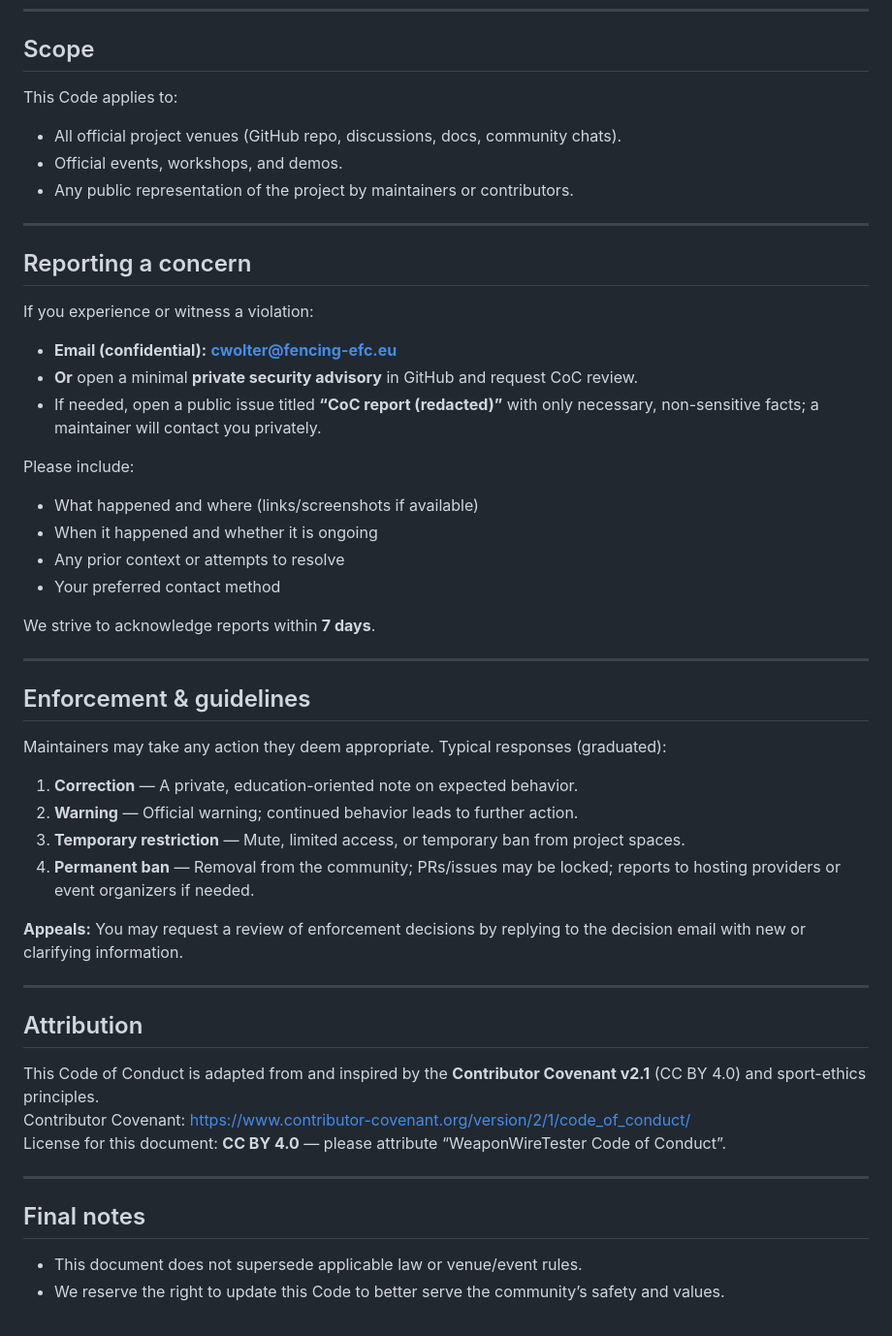
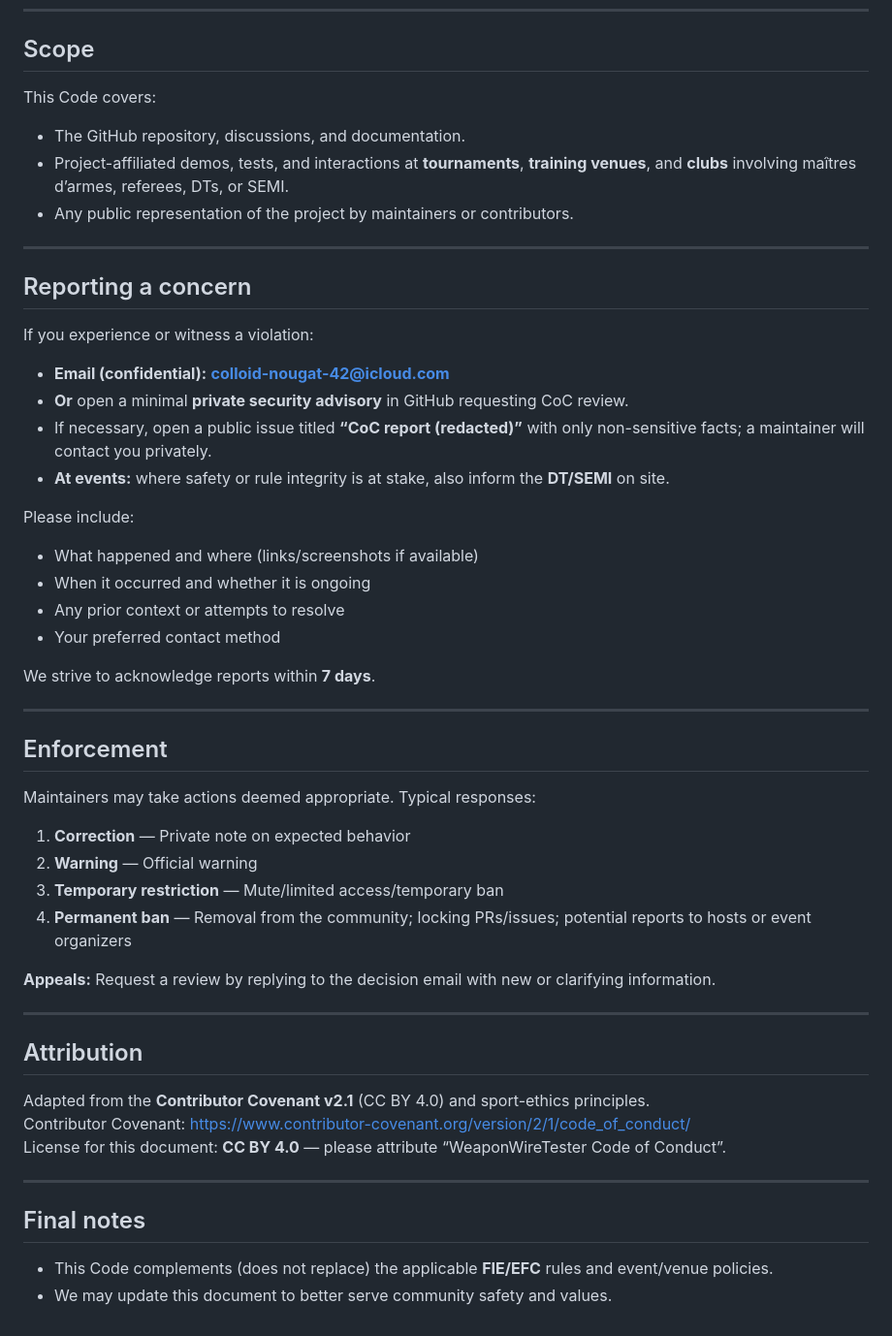
Before and after one commit to ClaudeWolter/WeaponWireTester, a Markdown page: CODE_OF_CONDUCT.md, the part around one of its changes. Shown at 97% size. GitHub-like rendering.

```diff
--- a/CODE_OF_CONDUCT.md
+++ b/CODE_OF_CONDUCT.md
@@ -61,9 +66,9 @@ We welcome a **plurality of political opinions** and ask that project spaces rem
 
 ## Scope
 
-This Code applies to:
-- All official project venues (GitHub repo, discussions, docs, community chats).
-- Official events, workshops, and demos.
+This Code covers:
+- The GitHub repository, discussions, and documentation.
+- Project-affiliated demos, tests, and interactions at **tournaments**, **training venues**, and **clubs** involving maîtres d’armes, referees, DTs, or SEMI.
 - Any public representation of the project by maintainers or contributors.
 
 ---
@@ -72,13 +77,14 @@ This Code applies to:
 
 If you experience or witness a violation:
 
-- **Email (confidential):** **cwolter@fencing-efc.eu**
-- **Or** open a minimal **private security advisory** in GitHub and request CoC review.
-- If needed, open a public issue titled **“CoC report (redacted)”** with only necessary, non-sensitive facts; a maintainer will contact you privately.
+- **Email (confidential):** **colloid-nougat-42@icloud.com**
+- **Or** open a minimal **private security advisory** in GitHub requesting CoC review.
+- If necessary, open a public issue titled **“CoC report (redacted)”** with only non-sensitive facts; a maintainer will contact you privately.
+- **At events:** where safety or rule integrity is at stake, also inform the **DT/SEMI** on site.
 
 Please include:
 - What happened and where (links/screenshots if available)
-- When it happened and whether it is ongoing
+- When it occurred and whether it is ongoing
 - Any prior context or attempts to resolve
 - Your preferred contact method
 
@@ -86,22 +92,22 @@ We strive to acknowledge reports within **7 days**.
 
 ---
 
-## Enforcement & guidelines
+## Enforcement
 
-Maintainers may take any action they deem appropriate. Typical responses (graduated):
+Maintainers may take actions deemed appropriate. Typical responses:
 
-1. **Correction** — A private, education-oriented note on expected behavior.
-2. **Warning** — Official warning; continued behavior leads to further action.
-3. **Temporary restriction** — Mute, limited access, or temporary ban from project spaces.
-4. **Permanent ban** — Removal from the community; PRs/issues may be locked; reports to hosting providers or event organizers if needed.
+1. **Correction** — Private note on expected behavior
+2. **Warning** — Official warning
+3. **Temporary restriction** — Mute/limited access/temporary ban
+4. **Permanent ban** — Removal from the community; locking PRs/issues; potential reports to hosts or event organizers
 
-**Appeals:** You may request a review of enforcement decisions by replying to the decision email with new or clarifying information.
+**Appeals:** Request a review by replying to the decision email with new or clarifying information.
 
 ---
 
 ## Attribution
 
-This Code of Conduct is adapted from and inspired by the **Contributor Covenant v2.1** (CC BY 4.0) and sport-ethics principles.
+Adapted from the **Contributor Covenant v2.1** (CC BY 4.0) and sport-ethics principles.
 Contributor Covenant: https://www.contributor-covenant.org/version/2/1/code_of_conduct/
 License for this document: **CC BY 4.0** — please attribute “WeaponWireTester Code of Conduct”.
 
@@ -109,5 +115,5 @@ License for this document: **CC BY 4.0** — please attribute “WeaponWireTeste
 
 ## Final notes
 
-- This document does not supersede applicable law or venue/event rules.
-- We reserve the right to update this Code to better serve the community’s safety and values.
+- This Code complements (does not replace) the applicable **FIE/EFC** rules and event/venue policies.
+- We may update this document to better serve community safety and values.
```
Also changed, not shown: other parts of CODE_OF_CONDUCT.md (+27 -22 lines).
